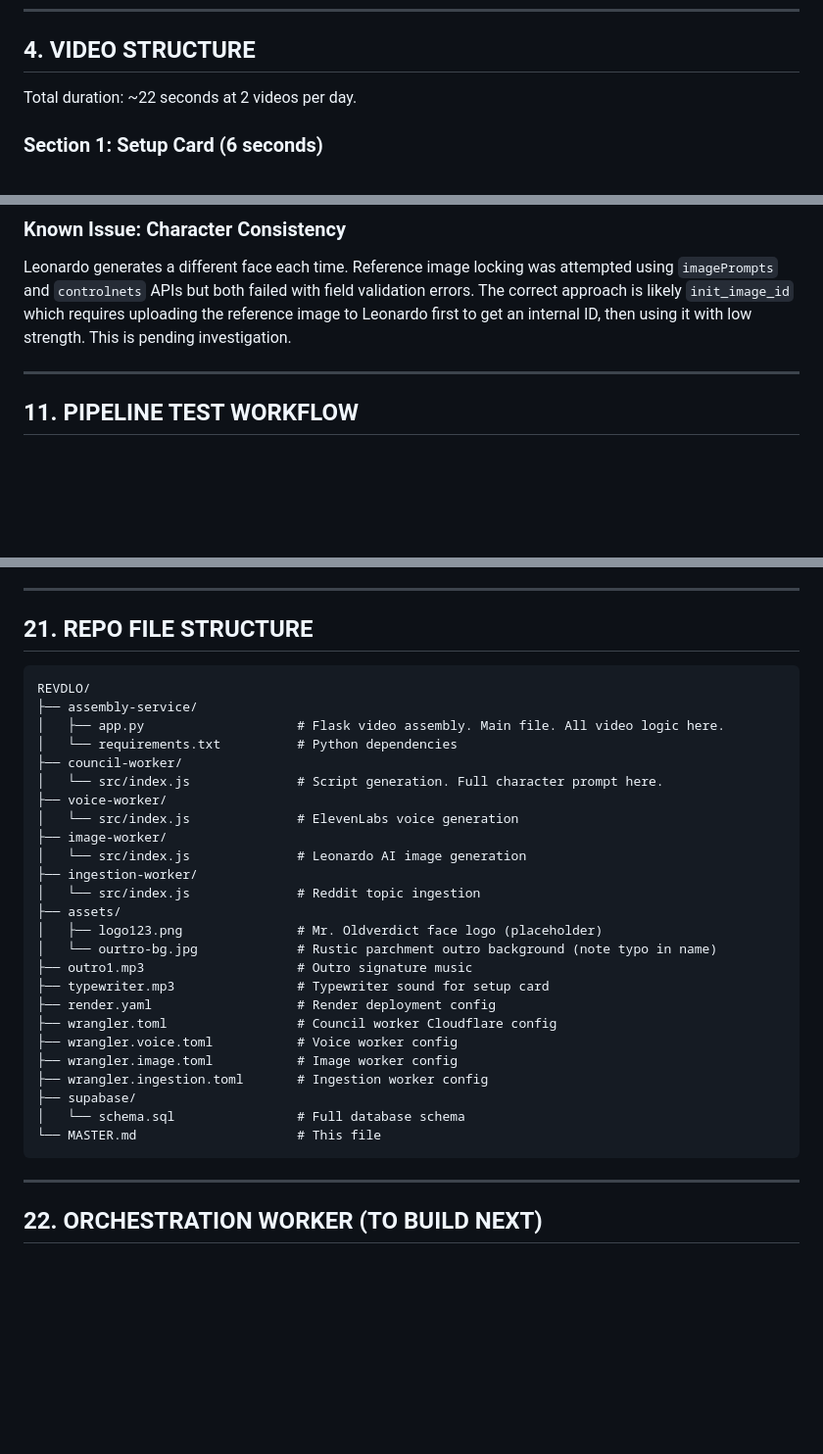
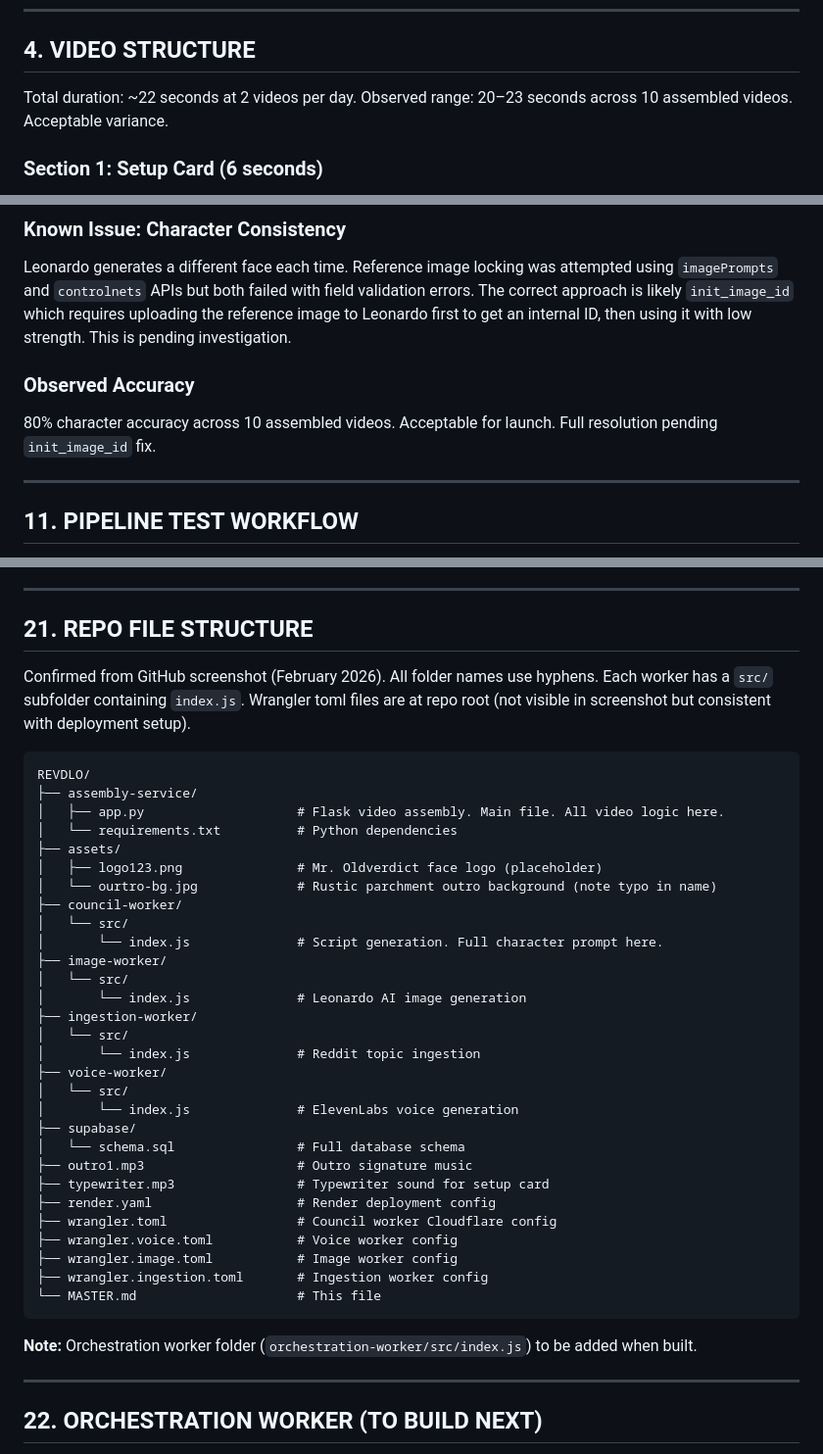
Before and after one commit to iRKSagar/REVDLO, a Markdown page: Master.MD, 3 parts joined by grey strips. Shown at 98% size. GitHub-like rendering; blank space fills up the shorter version.

````diff
--- a/Master.MD
+++ b/Master.MD
@@ -103,7 +103,7 @@ Category E with a proverb/saying twist. Council generates from the meta-topic: "
 
 ## 4. VIDEO STRUCTURE
 
-Total duration: ~22 seconds at 2 videos per day.
+Total duration: ~22 seconds at 2 videos per day. Observed range: 20–23 seconds across 10 assembled videos. Acceptable variance.
 
 ### Section 1: Setup Card (6 seconds)
 - Background: Darkened character image (82% black overlay)
@@ -242,6 +242,9 @@ All workers: `Authorization: Bearer mroldverdict_xK9mP1978`
 
 ### Known Issue: Character Consistency
 Leonardo generates a different face each time. Reference image locking was attempted using `imagePrompts` and `controlnets` APIs but both failed with field validation errors. The correct approach is likely `init_image_id` which requires uploading the reference image to Leonardo first to get an internal ID, then using it with low strength. This is pending investigation.
+
+### Observed Accuracy
+80% character accuracy across 10 assembled videos. Acceptable for launch. Full resolution pending `init_image_id` fix.
 
 ---
 
@@ -412,22 +415,30 @@ All 10 videos assembled and stored in Supabase storage.
 
 ## 21. REPO FILE STRUCTURE
 
+Confirmed from GitHub screenshot (February 2026). All folder names use hyphens. Each worker has a `src/` subfolder containing `index.js`. Wrangler toml files are at repo root (not visible in screenshot but consistent with deployment setup).
+
 ```
 REVDLO/
 ├── assembly-service/
 │   ├── app.py                    # Flask video assembly. Main file. All video logic here.
 │   └── requirements.txt          # Python dependencies
-├── council-worker/
-│   └── src/index.js              # Script generation. Full character prompt here.
-├── voice-worker/
-│   └── src/index.js              # ElevenLabs voice generation
-├── image-worker/
-│   └── src/index.js              # Leonardo AI image generation
-├── ingestion-worker/
-│   └── src/index.js              # Reddit topic ingestion
 ├── assets/
 │   ├── logo123.png               # Mr. Oldverdict face logo (placeholder)
 │   └── ourtro-bg.jpg             # Rustic parchment outro background (note typo in name)
+├── council-worker/
+│   └── src/
+│       └── index.js              # Script generation. Full character prompt here.
+├── image-worker/
+│   └── src/
+│       └── index.js              # Leonardo AI image generation
+├── ingestion-worker/
+│   └── src/
+│       └── index.js              # Reddit topic ingestion
+├── voice-worker/
+│   └── src/
+│       └── index.js              # ElevenLabs voice generation
+├── supabase/
+│   └── schema.sql                # Full database schema
 ├── outro1.mp3                    # Outro signature music
 ├── typewriter.mp3                # Typewriter sound for setup card
 ├── render.yaml                   # Render deployment config
@@ -435,10 +446,10 @@ REVDLO/
 ├── wrangler.voice.toml           # Voice worker config
 ├── wrangler.image.toml           # Image worker config
 ├── wrangler.ingestion.toml       # Ingestion worker config
-├── supabase/
-│   └── schema.sql                # Full database schema
 └── MASTER.md                     # This file
 ```
+
+**Note:** Orchestration worker folder (`orchestration-worker/src/index.js`) to be added when built.
 
 ---
 
````
